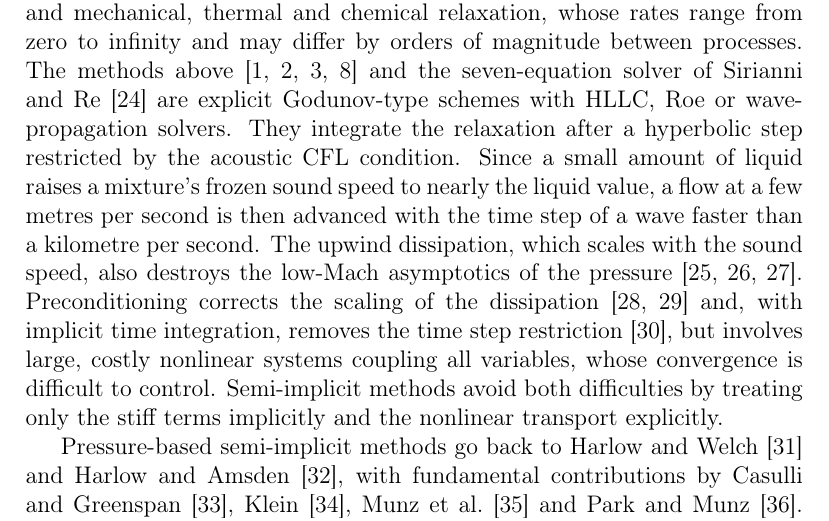
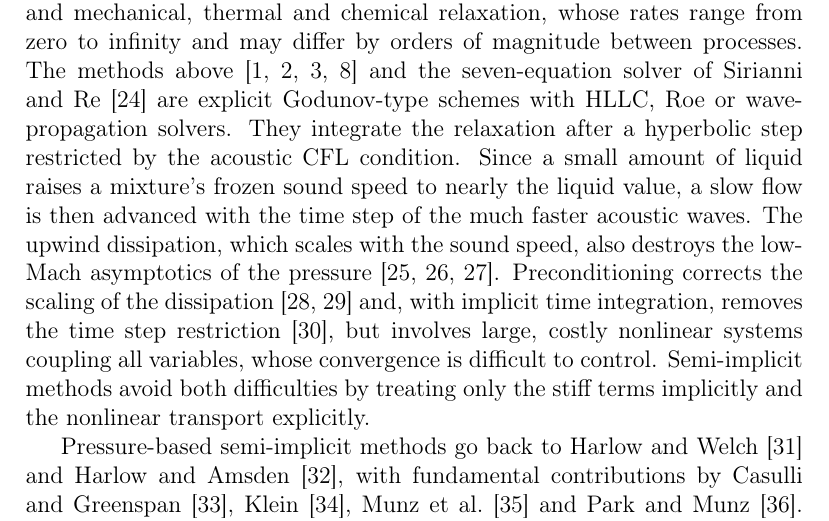
Before and after one commit to ZefengChen-Kairos/diffusionIMEX, a LaTeX paper (paper/main.tex, which reads paper/sections/01_introduction.tex): part of page 3 of 53, cut so that both start at the same text. Compiled offline with pdfLaTeX.

Commit message:
Introduction: no quantitative speeds in the acoustic time-step sentence
Co-Authored-By: Claude Opus 5.5 <noreply@anthropic.com>
Claude-Session: https://claude.ai/code/session_01S1n65tsz3avypBq5vvRFNT

```diff
--- a/paper/sections/01_introduction.tex
+++ b/paper/sections/01_introduction.tex
@@ -39,8 +39,8 @@ chemical relaxation, whose rates range from zero to infinity and may differ by o
 The methods above \cite{SPB2009,PelantiShyue2014,Pelanti2022,DeLorenzo2018} and the seven-equation solver of Sirianni
 and Re \cite{SirianniRe2026} are explicit Godunov-type schemes with HLLC, Roe or wave-propagation solvers. They
 integrate the relaxation after a hyperbolic step restricted by the acoustic CFL condition. Since a small amount of
-liquid raises a mixture's frozen sound speed to nearly the liquid value, a flow at a few metres per second is then
-advanced with the time step of a wave faster than a kilometre per second. The upwind dissipation, which scales with the sound
+liquid raises a mixture's frozen sound speed to nearly the liquid value, a slow flow is then advanced with the time
+step of the much faster acoustic waves. The upwind dissipation, which scales with the sound
 speed, also destroys the low-Mach asymptotics of the pressure
 \cite{GuillardViozat1999,GuillardMurrone2004,Dellacherie2010}. Preconditioning corrects the scaling of the dissipation
 \cite{Turkel1987,Pelanti2017} and, with implicit time integration, removes the time step restriction
```
Also changed, not shown: paper/export/v12_abstract_sec1-3.tex (+2 -2 lines), paper/export/v12_full.pdf.
